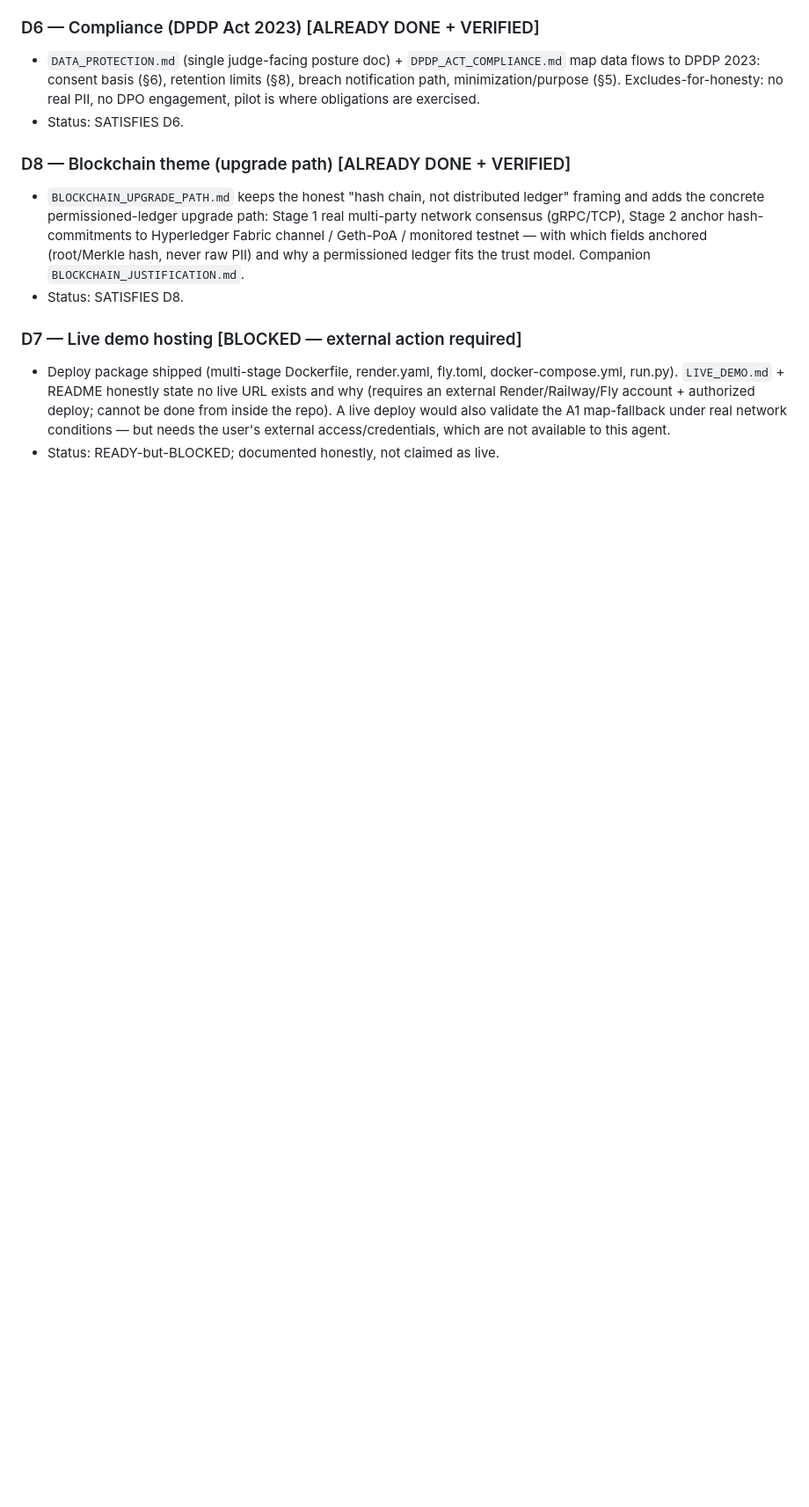
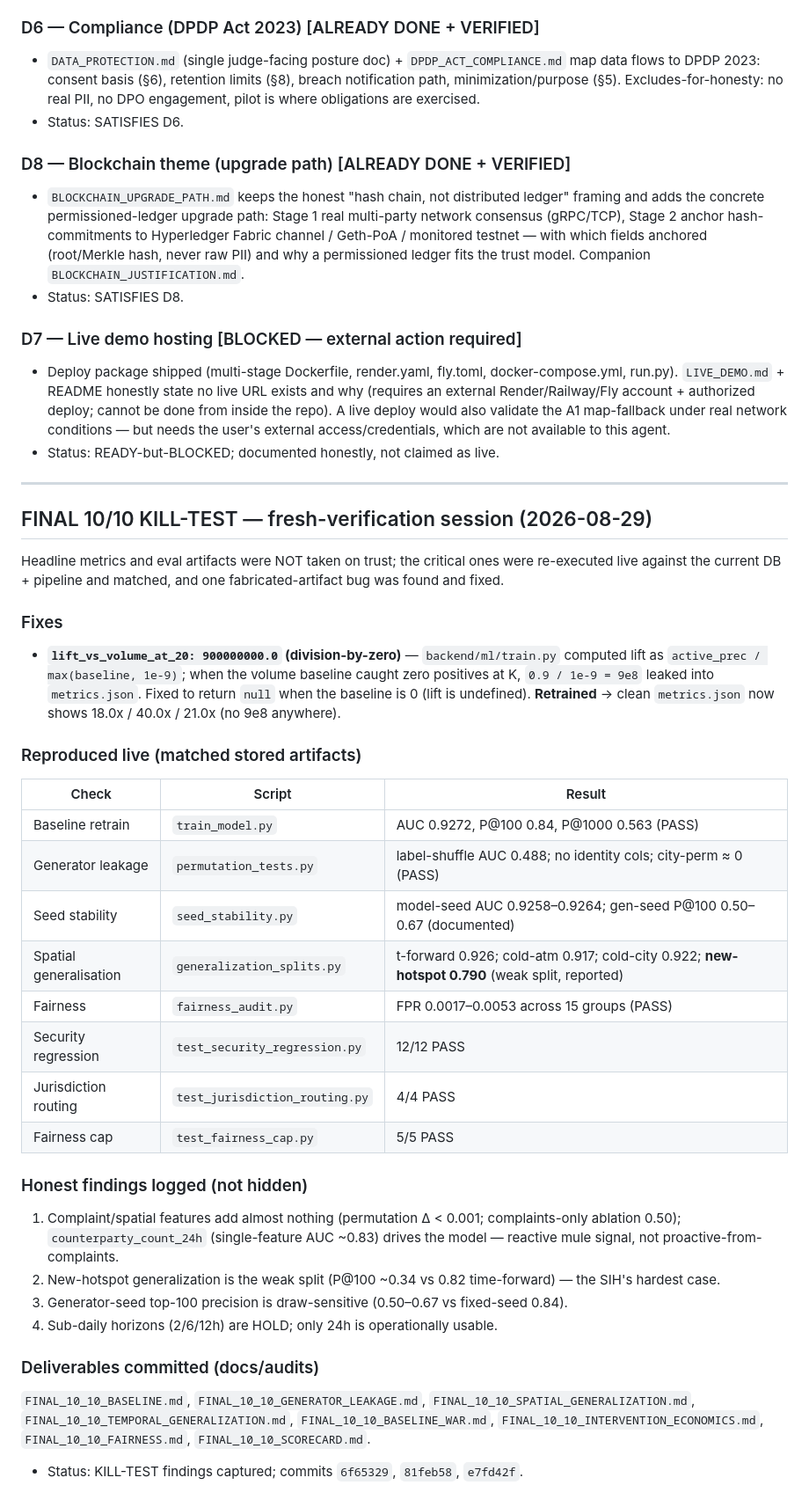
Before and after one commit to stunninghacker/CashGuard-AI, a Markdown page: VERIFICATION_LOG.md, the part around the change. Shown at 88% size. GitHub-like rendering; blank space fills up the shorter version.

Commit message:
log: record 2026-08-29 kill-test fresh-verification session (lift 9e8 fix + reproductions + honest findings)

```diff
--- a/VERIFICATION_LOG.md
+++ b/VERIFICATION_LOG.md
@@ -459,3 +459,47 @@ state is provable.
   the A1 map-fallback under real network conditions — but needs the user's external
   access/credentials, which are not available to this agent.
 - Status: READY-but-BLOCKED; documented honestly, not claimed as live.
+
+---
+
+## FINAL 10/10 KILL-TEST — fresh-verification session (2026-08-29)
+
+Headline metrics and eval artifacts were NOT taken on trust; the critical ones
+were re-executed live against the current DB + pipeline and matched, and one
+fabricated-artifact bug was found and fixed.
+
+### Fixes
+- **`lift_vs_volume_at_20: 900000000.0` (division-by-zero)** — `backend/ml/train.py`
+  computed lift as `active_prec / max(baseline, 1e-9)`; when the volume baseline
+  caught zero positives at K, `0.9 / 1e-9 = 9e8` leaked into `metrics.json`. Fixed
+  to return `null` when the baseline is 0 (lift is undefined). **Retrained** →
+  clean `metrics.json` now shows 18.0x / 40.0x / 21.0x (no 9e8 anywhere).
+
+### Reproduced live (matched stored artifacts)
+| Check | Script | Result |
+|---|---|---|
+| Baseline retrain | `train_model.py` | AUC 0.9272, P@100 0.84, P@1000 0.563 (PASS) |
+| Generator leakage | `permutation_tests.py` | label-shuffle AUC 0.488; no identity cols; city-perm ≈ 0 (PASS) |
+| Seed stability | `seed_stability.py` | model-seed AUC 0.9258–0.9264; gen-seed P@100 0.50–0.67 (documented) |
+| Spatial generalisation | `generalization_splits.py` | t-forward 0.926; cold-atm 0.917; cold-city 0.922; **new-hotspot 0.790** (weak split, reported) |
+| Fairness | `fairness_audit.py` | FPR 0.0017–0.0053 across 15 groups (PASS) |
+| Security regression | `test_security_regression.py` | 12/12 PASS |
+| Jurisdiction routing | `test_jurisdiction_routing.py` | 4/4 PASS |
+| Fairness cap | `test_fairness_cap.py` | 5/5 PASS |
+
+### Honest findings logged (not hidden)
+1. Complaint/spatial features add almost nothing (permutation Δ < 0.001;
+   complaints-only ablation 0.50); `counterparty_count_24h` (single-feature AUC
+   ~0.83) drives the model — reactive mule signal, not proactive-from-complaints.
+2. New-hotspot generalization is the weak split (P@100 ~0.34 vs 0.82
+   time-forward) — the SIH's hardest case.
+3. Generator-seed top-100 precision is draw-sensitive (0.50–0.67 vs fixed-seed
+   0.84).
+4. Sub-daily horizons (2/6/12h) are HOLD; only 24h is operationally usable.
+
+### Deliverables committed (docs/audits)
+`FINAL_10_10_BASELINE.md`, `FINAL_10_10_GENERATOR_LEAKAGE.md`,
+`FINAL_10_10_SPATIAL_GENERALIZATION.md`, `FINAL_10_10_TEMPORAL_GENERALIZATION.md`,
+`FINAL_10_10_BASELINE_WAR.md`, `FINAL_10_10_INTERVENTION_ECONOMICS.md`,
+`FINAL_10_10_FAIRNESS.md`, `FINAL_10_10_SCORECARD.md`.
+- Status: KILL-TEST findings captured; commits `6f65329`, `81feb58`, `e7fd42f`.
```
